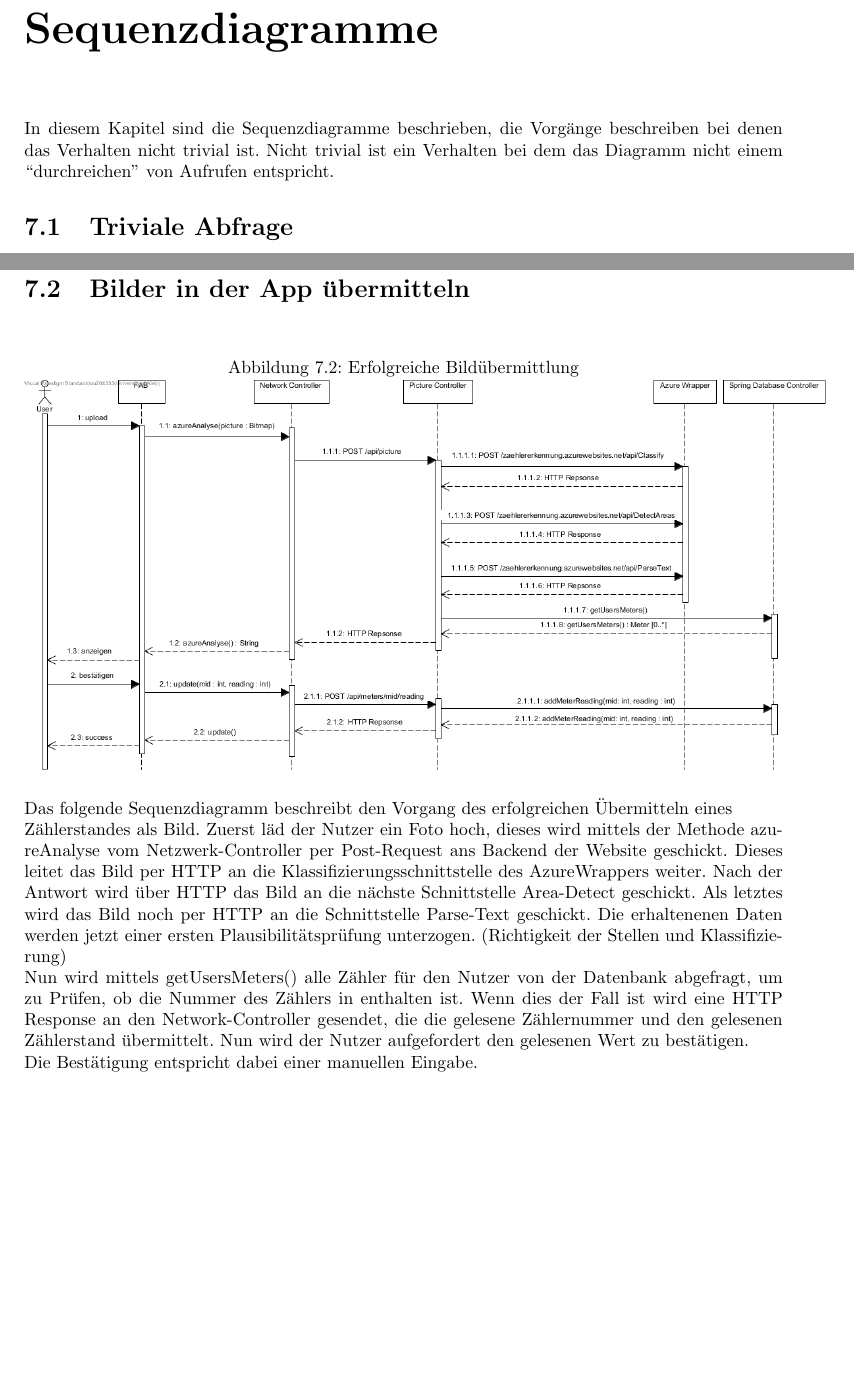
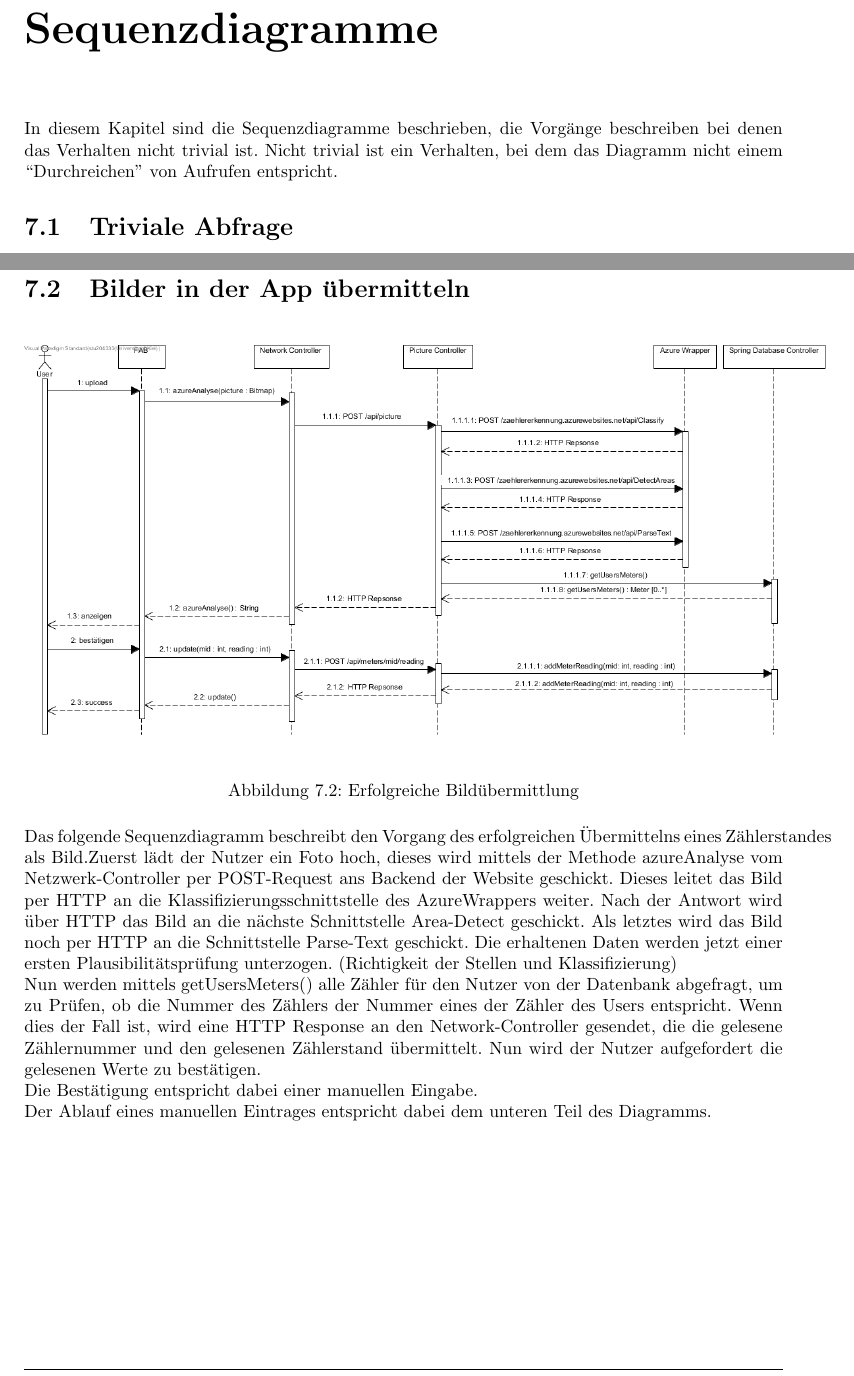
Before and after one commit to mascent/AdessoEnergySopro19, a LaTeX document (entwurf/LaTeX/entwurfsdoku.tex, which reads entwurf/LaTeX/kapitel/sequenzdiagramme.tex): two parts of pages 32 and 33 of 36, joined at a grey line, cut so that both start at the same text, the shorter picture padded with empty space. Compiled offline with pdfLaTeX.

Commit message:
Fix Chapter 7 Section 2

```diff
--- a/entwurf/LaTeX/kapitel/sequenzdiagramme.tex
+++ b/entwurf/LaTeX/kapitel/sequenzdiagramme.tex
@@ -1,6 +1,6 @@
 
 In diesem Kapitel sind die Sequenzdiagramme beschrieben, die Vorgänge beschreiben bei denen das Verhalten nicht trivial ist.
-Nicht trivial ist ein Verhalten bei dem das Diagramm nicht einem ``durchreichen'' von Aufrufen entspricht.
+Nicht trivial ist ein Verhalten, bei dem das Diagramm nicht einem ``Durchreichen'' von Aufrufen entspricht.
 \section{Triviale Abfrage}
 \begin{figure}[H]
 	\centering
@@ -12,14 +12,14 @@ Als Beispiel für ein triviales Sequenzdiagramm lässt sich das Abfragen der Dat
 \section{Bilder in der App übermitteln}
 \begin{figure}[H]
 	\centering
+	\includegraphics[width=16cm]{img/diagrams/SubmitFotoSequence}
 	\caption{Erfolgreiche Bildübermittlung}
-	\includegraphics[width=16cm]{img/diagrams/SubmitFotoSequence}
 \end{figure}
-Das folgende Sequenzdiagramm beschreibt den Vorgang des erfolgreichen Übermitteln eines \\Zählerstandes als Bild.
-Zuerst läd der Nutzer ein Foto hoch, dieses wird mittels der Methode azureAnalyse vom Netzwerk-Controller per Post-Request ans Backend der Website geschickt. Dieses leitet das Bild per HTTP an die Klassifizierungsschnittstelle des AzureWrappers weiter. Nach der Antwort wird über HTTP das Bild an die nächste Schnittstelle Area-Detect geschickt. Als letztes wird das Bild noch per HTTP an die Schnittstelle Parse-Text geschickt. Die erhaltenenen Daten werden jetzt einer ersten Plausibilitätsprüfung unterzogen. (Richtigkeit der Stellen und Klassifizierung) \\
-Nun wird mittels getUsersMeters() alle Zähler für den Nutzer von der Datenbank abgefragt, um zu Prüfen, ob die Nummer des Zählers in enthalten ist.
-Wenn dies der Fall ist wird eine HTTP Response an den Network-Controller gesendet, die die gelesene Zählernummer und den gelesenen Zählerstand übermittelt. Nun wird der Nutzer aufgefordert den gelesenen Wert zu bestätigen. \\
-Die Bestätigung entspricht dabei einer manuellen Eingabe.
+Das folgende Sequenzdiagramm beschreibt den Vorgang des erfolgreichen Übermittelns eines Zählerstandes als Bild.Zuerst lädt der Nutzer ein Foto hoch, dieses wird mittels der Methode azureAnalyse vom Netzwerk-Controller per POST-Request ans Backend der Website geschickt. Dieses leitet das Bild per HTTP an die Klassifizierungsschnittstelle des AzureWrappers weiter. Nach der Antwort wird über HTTP das Bild an die nächste Schnittstelle Area-Detect geschickt. Als letztes wird das Bild noch per HTTP an die Schnittstelle Parse-Text geschickt. Die erhaltenen Daten werden jetzt einer ersten Plausibilitätsprüfung unterzogen. (Richtigkeit der Stellen und Klassifizierung)\\
+Nun werden mittels getUsersMeters() alle Zähler für den Nutzer von der Datenbank abgefragt, um zu Prüfen, ob die Nummer des Zählers der Nummer eines der Zähler des Users entspricht.
+Wenn dies der Fall ist, wird eine HTTP Response an den Network-Controller gesendet, die die gelesene Zählernummer und den gelesenen Zählerstand übermittelt. Nun wird der Nutzer aufgefordert die gelesenen Werte zu bestätigen. \\
+Die Bestätigung entspricht dabei einer manuellen Eingabe.\\
+Der Ablauf eines manuellen Eintrages entspricht dabei dem unteren Teil des Diagramms.
 
 \section{Zählerstände für User updaten}
 \begin{figure}[H]
```
